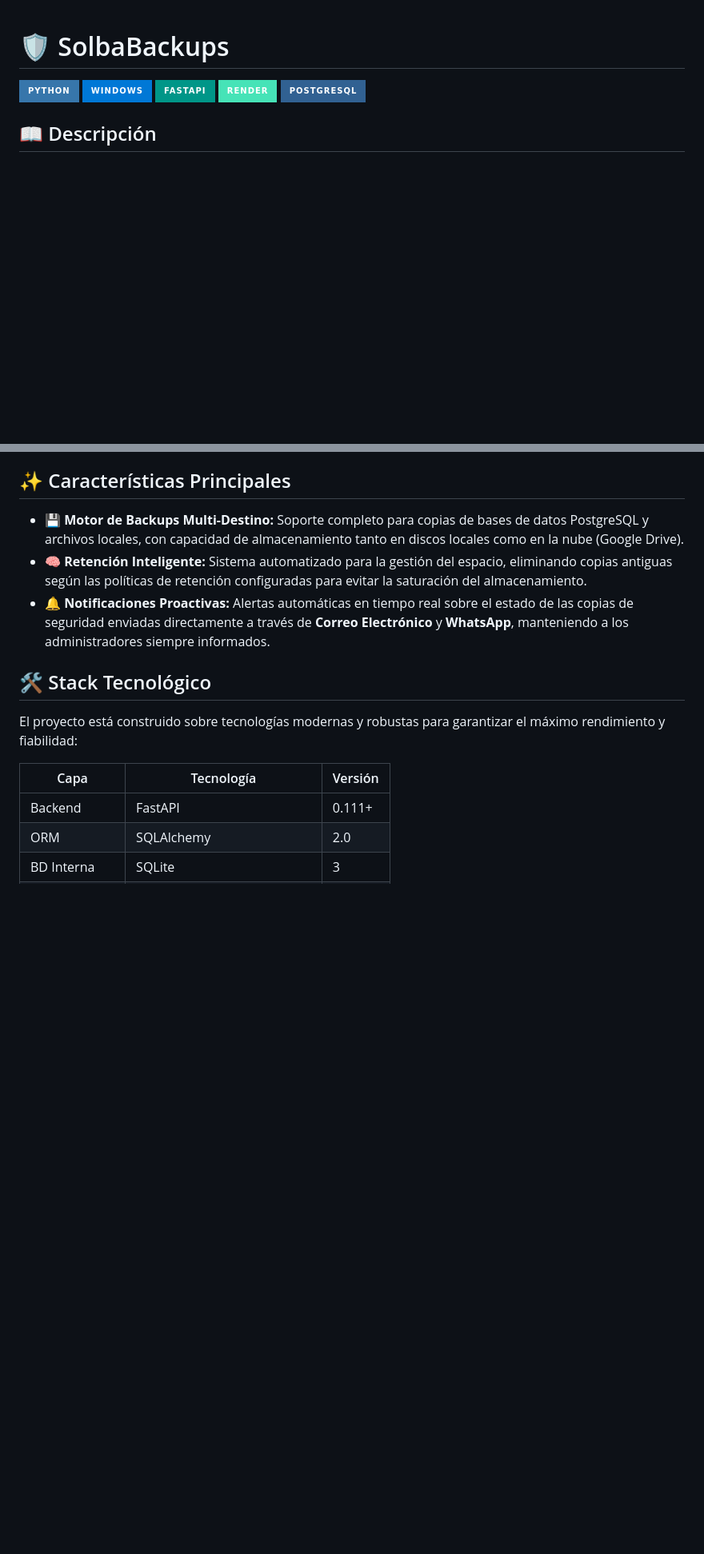
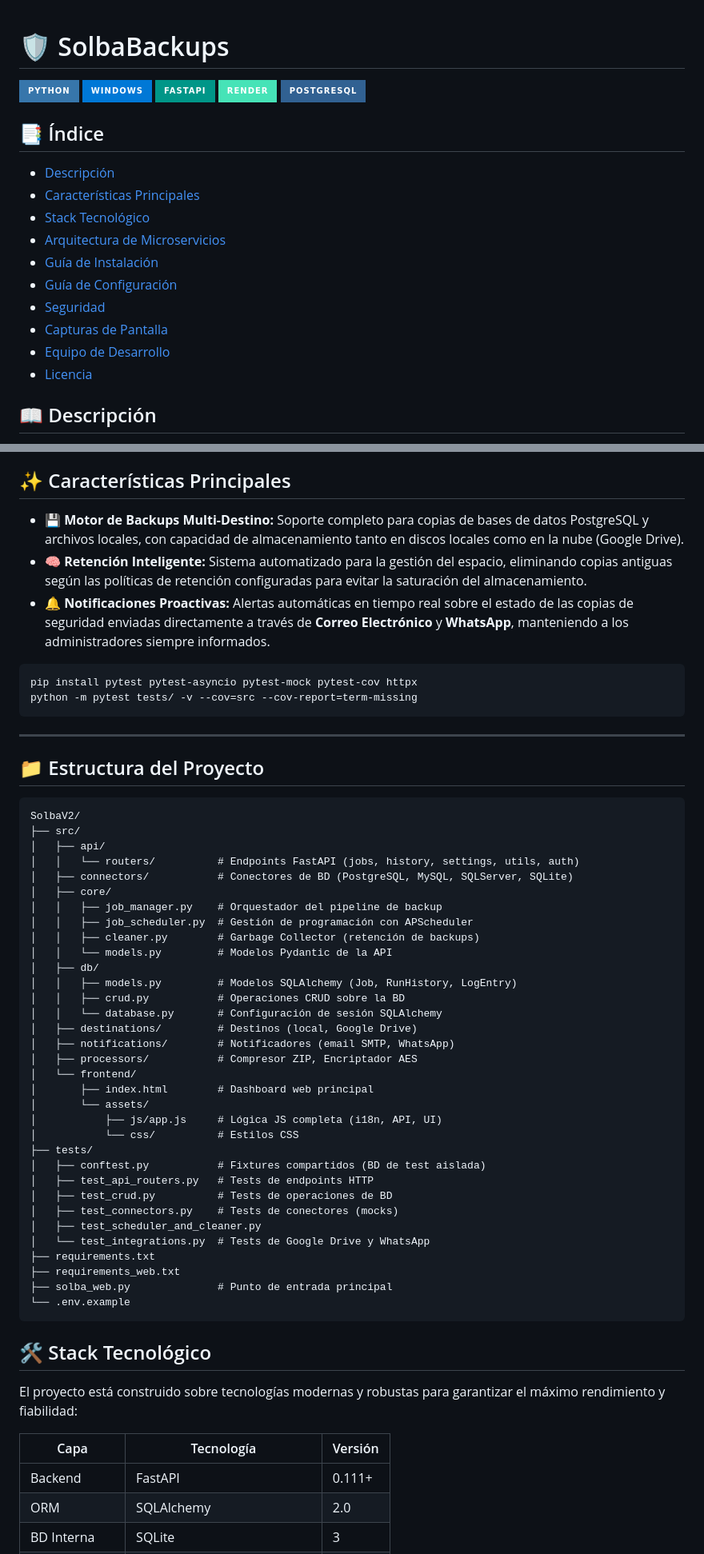
Before and after one commit to Davidcode-ai/SolbaBackups, a Markdown page: README.md, 2 parts joined by grey strips. Shown at 80% size. GitHub-like rendering; badges without logos; blank space fills up the shorter version.

````diff
--- a/README.md
+++ b/README.md
@@ -5,6 +5,19 @@
 ![FastAPI](https://img.shields.io/badge/FastAPI-009688?style=for-the-badge&logo=fastapi&logoColor=white)
 ![Render](https://img.shields.io/badge/Render-46E3B7?style=for-the-badge&logo=render&logoColor=white)
 ![PostgreSQL](https://img.shields.io/badge/PostgreSQL-316192?style=for-the-badge&logo=postgresql&logoColor=white)
+
+## 📑 Índice
+
+- [Descripción](#descripción)
+- [Características Principales](#características-principales)
+- [Stack Tecnológico](#stack-tecnológico)
+- [Arquitectura de Microservicios](#arquitectura-de-microservicios)
+- [Guía de Instalación](#guía-de-instalación)
+- [Guía de Configuración](#guía-de-configuración)
+- [Seguridad](#seguridad)
+- [Capturas de Pantalla](#capturas-de-pantalla)
+- [Equipo de Desarrollo](#equipo-de-desarrollo)
+- [Licencia](#licencia)
 
 ## 📖 Descripción
 
@@ -15,6 +28,51 @@
 * **💾 Motor de Backups Multi-Destino:** Soporte completo para copias de bases de datos PostgreSQL y archivos locales, con capacidad de almacenamiento tanto en discos locales como en la nube (Google Drive).
 * **🧠 Retención Inteligente:** Sistema automatizado para la gestión del espacio, eliminando copias antiguas según las políticas de retención configuradas para evitar la saturación del almacenamiento.
 * **🔔 Notificaciones Proactivas:** Alertas automáticas en tiempo real sobre el estado de las copias de seguridad enviadas directamente a través de **Correo Electrónico** y **WhatsApp**, manteniendo a los administradores siempre informados.
+
+```bash
+pip install pytest pytest-asyncio pytest-mock pytest-cov httpx
+python -m pytest tests/ -v --cov=src --cov-report=term-missing
+```
+
+---
+
+## 📁 Estructura del Proyecto
+
+```text
+SolbaV2/
+├── src/
+│   ├── api/
+│   │   └── routers/          # Endpoints FastAPI (jobs, history, settings, utils, auth)
+│   ├── connectors/           # Conectores de BD (PostgreSQL, MySQL, SQLServer, SQLite)
+│   ├── core/
+│   │   ├── job_manager.py    # Orquestador del pipeline de backup
+│   │   ├── job_scheduler.py  # Gestión de programación con APScheduler
+│   │   ├── cleaner.py        # Garbage Collector (retención de backups)
+│   │   └── models.py         # Modelos Pydantic de la API
+│   ├── db/
+│   │   ├── models.py         # Modelos SQLAlchemy (Job, RunHistory, LogEntry)
+│   │   ├── crud.py           # Operaciones CRUD sobre la BD
+│   │   └── database.py       # Configuración de sesión SQLAlchemy
+│   ├── destinations/         # Destinos (local, Google Drive)
+│   ├── notifications/        # Notificadores (email SMTP, WhatsApp)
+│   ├── processors/           # Compresor ZIP, Encriptador AES
+│   └── frontend/
+│       ├── index.html        # Dashboard web principal
+│       └── assets/
+│           ├── js/app.js     # Lógica JS completa (i18n, API, UI)
+│           └── css/          # Estilos CSS
+├── tests/
+│   ├── conftest.py           # Fixtures compartidos (BD de test aislada)
+│   ├── test_api_routers.py   # Tests de endpoints HTTP
+│   ├── test_crud.py          # Tests de operaciones de BD
+│   ├── test_connectors.py    # Tests de conectores (mocks)
+│   ├── test_scheduler_and_cleaner.py
+│   └── test_integrations.py  # Tests de Google Drive y WhatsApp
+├── requirements.txt
+├── requirements_web.txt
+├── solba_web.py              # Punto de entrada principal
+└── .env.example
+```
 
 ## 🛠️ Stack Tecnológico
 
````
